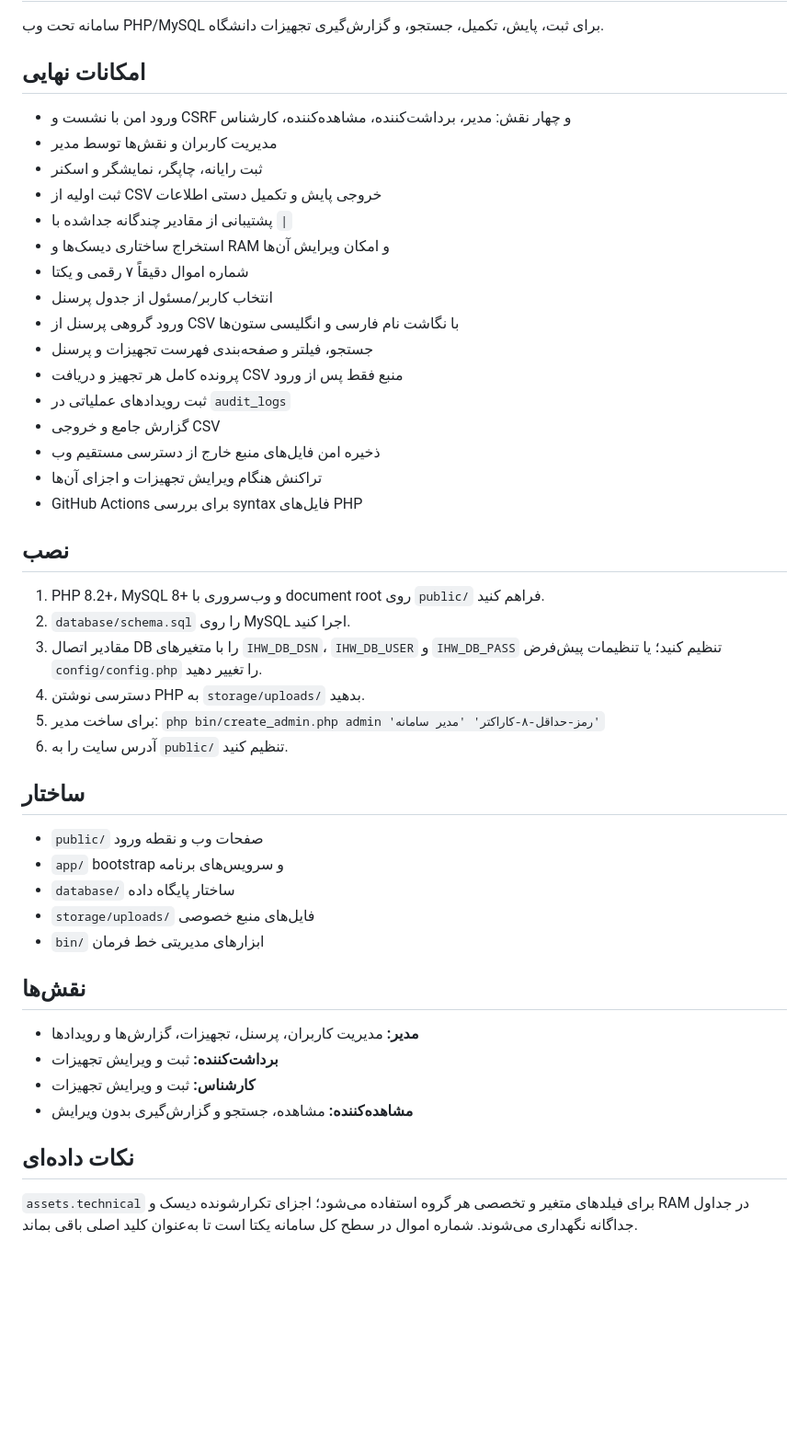
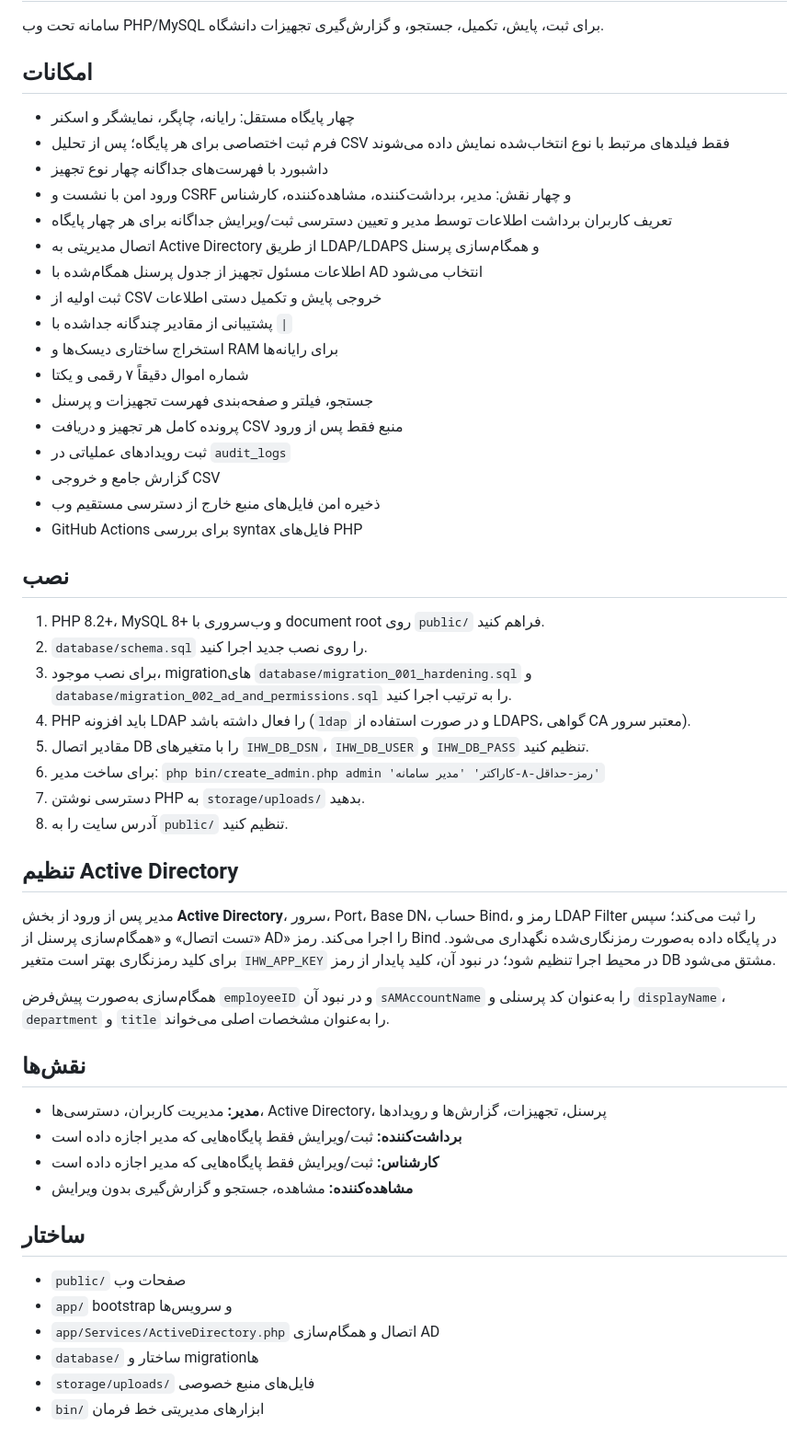
Before and after one commit to mirkhalili/ihw, a Markdown page: README.md, the part around the change. Shown at 92% size. Rendered like a GitHub page; blank space fills up the shorter version.

Commit message:
Document separate equipment bases and Active Directory integration

```diff
--- a/README.md
+++ b/README.md
@@ -2,44 +2,50 @@
 
 سامانه تحت وب PHP/MySQL برای ثبت، پایش، تکمیل، جستجو، و گزارش‌گیری تجهیزات دانشگاه.
 
-## امکانات نهایی
+## امکانات
+- چهار پایگاه مستقل: رایانه، چاپگر، نمایشگر و اسکنر
+- فرم ثبت اختصاصی برای هر پایگاه؛ پس از تحلیل CSV فقط فیلدهای مرتبط با نوع انتخاب‌شده نمایش داده می‌شوند
+- داشبورد با فهرست‌های جداگانه چهار نوع تجهیز
 - ورود امن با نشست و CSRF و چهار نقش: مدیر، برداشت‌کننده، مشاهده‌کننده، کارشناس
-- مدیریت کاربران و نقش‌ها توسط مدیر
-- ثبت رایانه، چاپگر، نمایشگر و اسکنر
+- تعریف کاربران برداشت اطلاعات توسط مدیر و تعیین دسترسی ثبت/ویرایش جداگانه برای هر چهار پایگاه
+- اتصال مدیریتی به Active Directory از طریق LDAP/LDAPS و همگام‌سازی پرسنل
+- اطلاعات مسئول تجهیز از جدول پرسنل همگام‌شده با AD انتخاب می‌شود
 - ثبت اولیه از CSV خروجی پایش و تکمیل دستی اطلاعات
 - پشتیبانی از مقادیر چندگانه جداشده با `|`
-- استخراج ساختاری دیسک‌ها و RAM و امکان ویرایش آن‌ها
+- استخراج ساختاری دیسک‌ها و RAM برای رایانه‌ها
 - شماره اموال دقیقاً ۷ رقمی و یکتا
-- انتخاب کاربر/مسئول از جدول پرسنل
-- ورود گروهی پرسنل از CSV با نگاشت نام فارسی و انگلیسی ستون‌ها
 - جستجو، فیلتر و صفحه‌بندی فهرست تجهیزات و پرسنل
 - پرونده کامل هر تجهیز و دریافت CSV منبع فقط پس از ورود
 - ثبت رویدادهای عملیاتی در `audit_logs`
 - گزارش جامع و خروجی CSV
 - ذخیره امن فایل‌های منبع خارج از دسترسی مستقیم وب
-- تراکنش هنگام ویرایش تجهیزات و اجزای آن‌ها
 - GitHub Actions برای بررسی syntax فایل‌های PHP
 
 ## نصب
 1. PHP 8.2+، MySQL 8+ و وب‌سروری با document root روی `public/` فراهم کنید.
-2. `database/schema.sql` را روی MySQL اجرا کنید.
-3. مقادیر اتصال DB را با متغیرهای `IHW_DB_DSN`، `IHW_DB_USER` و `IHW_DB_PASS` تنظیم کنید؛ یا تنظیمات پیش‌فرض `config/config.php` را تغییر دهید.
-4. دسترسی نوشتن PHP به `storage/uploads/` بدهید.
-5. برای ساخت مدیر: `php bin/create_admin.php admin 'رمز-حداقل-۸-کاراکتر' 'مدیر سامانه'`
-6. آدرس سایت را به `public/` تنظیم کنید.
+2. `database/schema.sql` را روی نصب جدید اجرا کنید.
+3. برای نصب موجود، migrationهای `database/migration_001_hardening.sql` و `database/migration_002_ad_and_permissions.sql` را به ترتیب اجرا کنید.
+4. PHP باید افزونه LDAP را فعال داشته باشد (`ldap` و در صورت استفاده از LDAPS، گواهی CA معتبر سرور).
+5. مقادیر اتصال DB را با متغیرهای `IHW_DB_DSN`، `IHW_DB_USER` و `IHW_DB_PASS` تنظیم کنید.
+6. برای ساخت مدیر: `php bin/create_admin.php admin 'رمز-حداقل-۸-کاراکتر' 'مدیر سامانه'`
+7. دسترسی نوشتن PHP به `storage/uploads/` بدهید.
+8. آدرس سایت را به `public/` تنظیم کنید.
+
+## تنظیم Active Directory
+مدیر پس از ورود از بخش **Active Directory**، سرور، Port، Base DN، حساب Bind، رمز و LDAP Filter را ثبت می‌کند؛ سپس «تست اتصال» و «همگام‌سازی پرسنل از AD» را اجرا می‌کند. رمز Bind در پایگاه داده به‌صورت رمزنگاری‌شده نگهداری می‌شود. برای کلید رمزنگاری بهتر است متغیر `IHW_APP_KEY` در محیط اجرا تنظیم شود؛ در نبود آن، کلید پایدار از رمز DB مشتق می‌شود.
+
+همگام‌سازی به‌صورت پیش‌فرض `employeeID` و در نبود آن `sAMAccountName` را به‌عنوان کد پرسنلی و `displayName`، `department` و `title` را به‌عنوان مشخصات اصلی می‌خواند.
+
+## نقش‌ها
+- **مدیر:** مدیریت کاربران، دسترسی‌ها، Active Directory، پرسنل، تجهیزات، گزارش‌ها و رویدادها
+- **برداشت‌کننده:** ثبت/ویرایش فقط پایگاه‌هایی که مدیر اجازه داده است
+- **کارشناس:** ثبت/ویرایش فقط پایگاه‌هایی که مدیر اجازه داده است
+- **مشاهده‌کننده:** مشاهده، جستجو و گزارش‌گیری بدون ویرایش
 
 ## ساختار
-- `public/` صفحات وب و نقطه ورود
-- `app/` bootstrap و سرویس‌های برنامه
-- `database/` ساختار پایگاه داده
+- `public/` صفحات وب
+- `app/` bootstrap و سرویس‌ها
+- `app/Services/ActiveDirectory.php` اتصال و همگام‌سازی AD
+- `database/` ساختار و migrationها
 - `storage/uploads/` فایل‌های منبع خصوصی
 - `bin/` ابزارهای مدیریتی خط فرمان
-
-## نقش‌ها
-- **مدیر:** مدیریت کاربران، پرسنل، تجهیزات، گزارش‌ها و رویدادها
-- **برداشت‌کننده:** ثبت و ویرایش تجهیزات
-- **کارشناس:** ثبت و ویرایش تجهیزات
-- **مشاهده‌کننده:** مشاهده، جستجو و گزارش‌گیری بدون ویرایش
-
-## نکات داده‌ای
-`assets.technical` برای فیلدهای متغیر و تخصصی هر گروه استفاده می‌شود؛ اجزای تکرارشونده دیسک و RAM در جداول جداگانه نگهداری می‌شوند. شماره اموال در سطح کل سامانه یکتا است تا به‌عنوان کلید اصلی باقی بماند.
```
